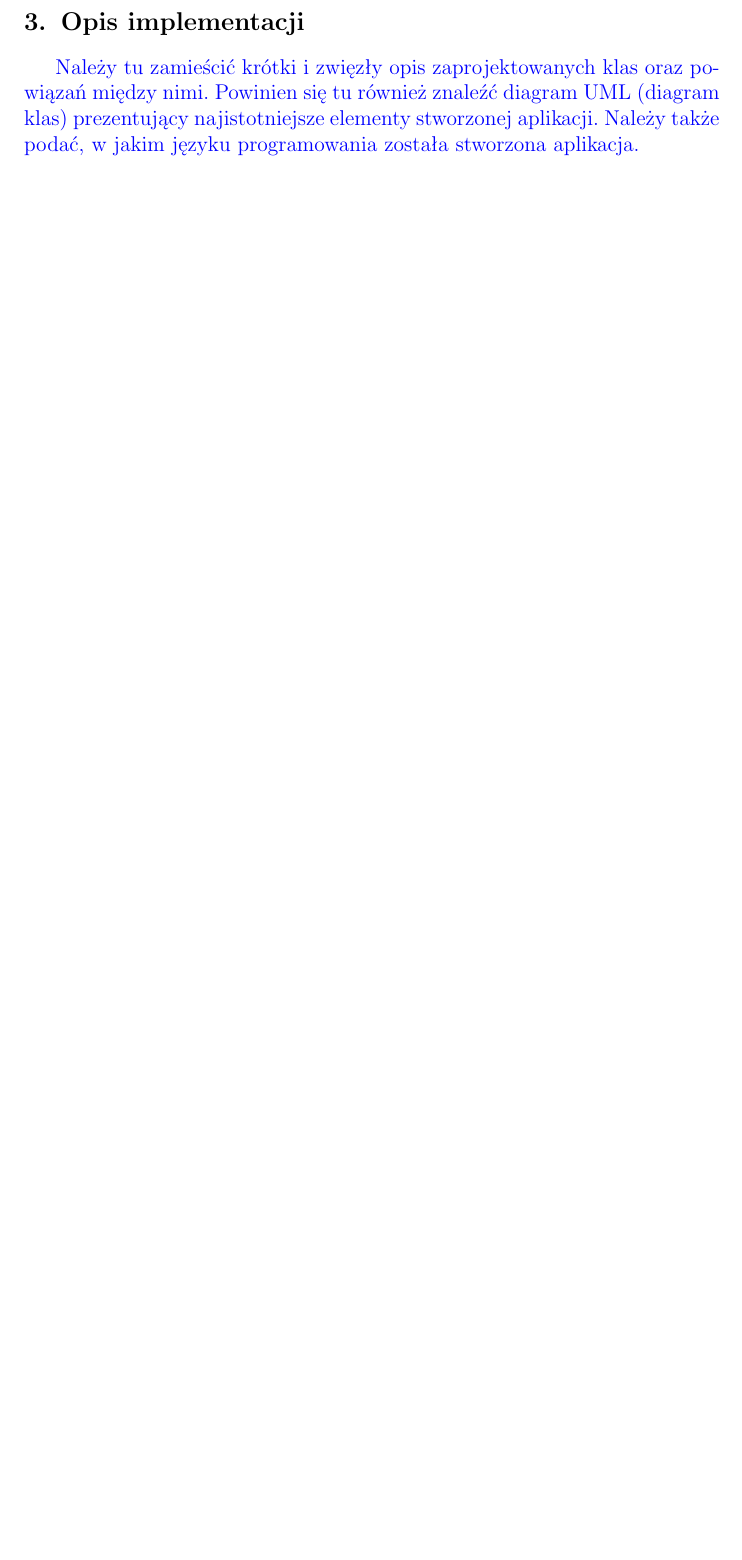
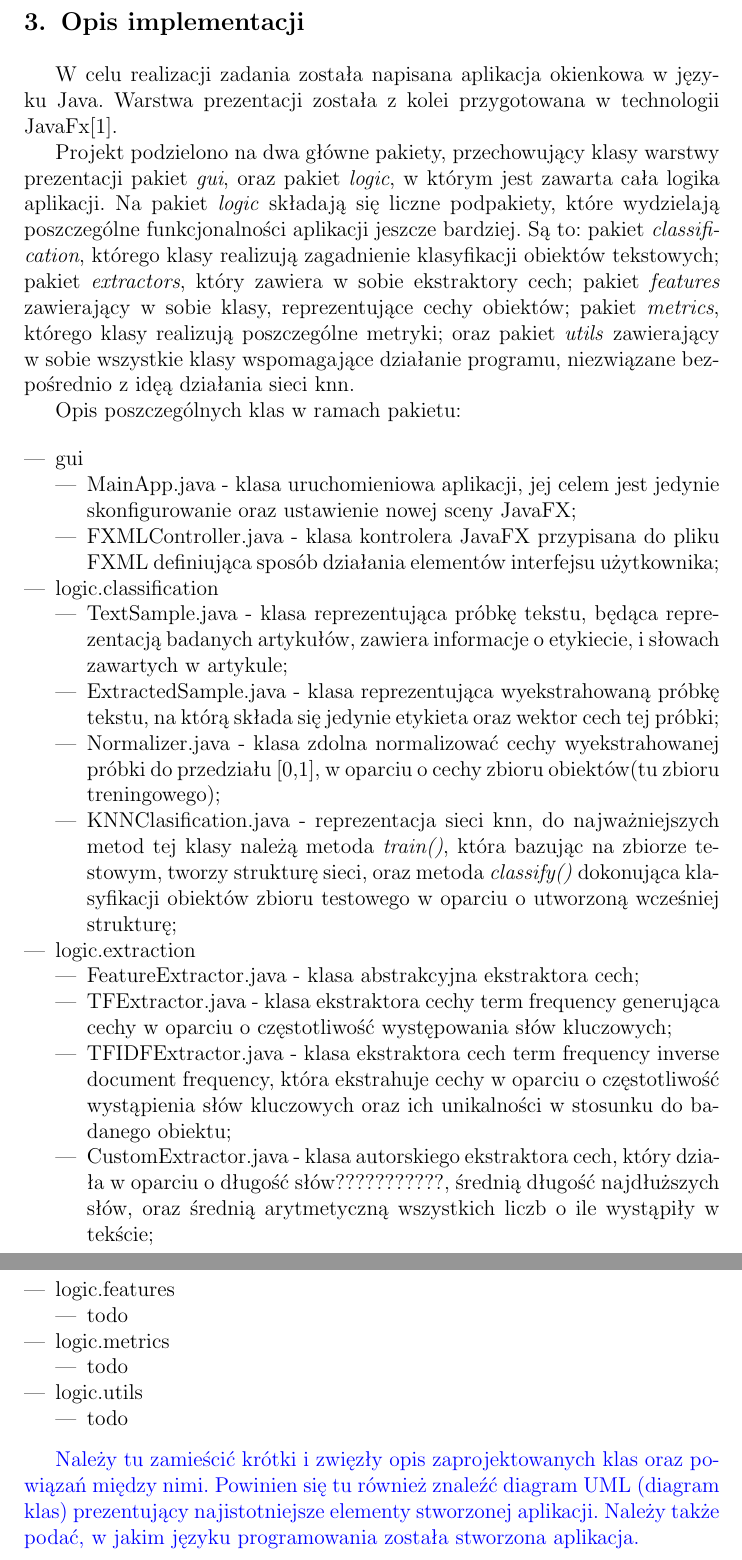
Before and after one commit to MateuszKuzniarek/TestRecognition, a LaTeX document (Documentation/sprawozdanie.tex): part of page 3 of 4 before the commit and two parts of pages 3 and 4 of 5 after it, the two joined at a grey line, cut so that both start at the same text, the shorter picture padded with empty space. Compiled offline with pdfLaTeX.

Commit message:
Documentation progress

```diff
--- a/Documentation/sprawozdanie.tex
+++ b/Documentation/sprawozdanie.tex
@@ -78,6 +78,47 @@ gdzie \(n\) jest długością wektorów \(p = [p_{1}, p_{2}, ..., p_{n}]\) oraz
 TO BE CONTINUED }
 
 \section{Opis implementacji}
+
+W celu realizacji zadania została napisana aplikacja okienkowa w języku Java. Warstwa prezentacji została z kolei przygotowana w technologii JavaFx\cite{JavaFX}.
+
+Projekt podzielono na dwa główne pakiety, przechowujący klasy warstwy prezentacji pakiet \textit{gui}, oraz pakiet \textit{logic}, w którym jest zawarta cała logika aplikacji. Na pakiet \textit{logic} składają się liczne podpakiety, które wydzielają poszczególne funkcjonalności aplikacji jeszcze bardziej. Są to: pakiet \textit{classification}, którego klasy realizują zagadnienie klasyfikacji obiektów tekstowych; pakiet \textit{extractors}, który zawiera w sobie ekstraktory cech; pakiet \textit{features} zawierający w sobie klasy, reprezentujące cechy obiektów; pakiet \textit{metrics}, którego klasy realizują poszczególne metryki; oraz pakiet \textit{utils} zawierający w sobie wszystkie klasy wspomagające działanie programu, niezwiązane bezpośrednio z idęą działania sieci knn.
+
+Opis poszczególnych klas w ramach pakietu:
+
+\begin{itemize}
+	\item gui
+	\begin{itemize}
+		\item MainApp.java - klasa uruchomieniowa aplikacji, jej celem jest jedynie skonfigurowanie oraz ustawienie nowej sceny JavaFX;
+		\item FXMLController.java - klasa kontrolera JavaFX przypisana do pliku FXML definiująca sposób działania elementów interfejsu użytkownika;
+	\end{itemize}
+	\item logic.classification
+	\begin{itemize}
+		\item TextSample.java - klasa reprezentująca próbkę tekstu, będąca reprezentacją badanych artykułów, zawiera informacje o etykiecie, i słowach zawartych w artykule;
+		\item ExtractedSample.java - klasa reprezentująca wyekstrahowaną próbkę tekstu, na którą składa się jedynie etykieta oraz wektor cech tej próbki;
+		\item Normalizer.java - klasa zdolna normalizować cechy wyekstrahowanej próbki do przedziału [0,1], w oparciu o cechy zbioru obiektów(tu zbioru treningowego);
+		\item KNNClasification.java - reprezentacja sieci knn, do najważniejszych metod tej klasy należą metoda \textit{train()}, która bazując na zbiorze testowym, tworzy strukturę sieci, oraz metoda \textit{classify()} dokonująca klasyfikacji obiektów zbioru testowego w oparciu o utworzoną wcześniej strukturę;
+	\end{itemize}
+	\item logic.extraction
+	\begin{itemize}
+		\item FeatureExtractor.java - klasa abstrakcyjna ekstraktora cech;
+		\item TFExtractor.java - klasa ekstraktora cechy term frequency generująca cechy w oparciu o częstotliwość występowania słów kluczowych;
+		\item TFIDFExtractor.java - klasa ekstraktora cech term frequency inverse document frequency, która ekstrahuje cechy w oparciu o częstotliwość wystąpienia słów kluczowych oraz ich unikalności w stosunku do badanego obiektu;
+		\item CustomExtractor.java - klasa autorskiego ekstraktora cech, który działa w oparciu o długość słów???????????, średnią długość najdłuższych słów, oraz średnią arytmetyczną wszystkich liczb o ile wystąpiły w tekście;
+	\end{itemize}
+	\item logic.features
+	\begin{itemize}
+		\item todo
+	\end{itemize}
+	\item logic.metrics
+	\begin{itemize}
+		\item todo
+	\end{itemize}
+	\item logic.utils
+	\begin{itemize}
+		\item todo
+	\end{itemize}
+\end{itemize}
+
 {\color{blue}
 Należy tu zamieścić krótki i zwięzły opis zaprojektowanych klas oraz powiązań
 między nimi. Powinien się tu również znaleźć diagram UML  (diagram klas)
```
Also changed, not shown: Documentation/sprawozdanie.tex (4 more changed lines).
